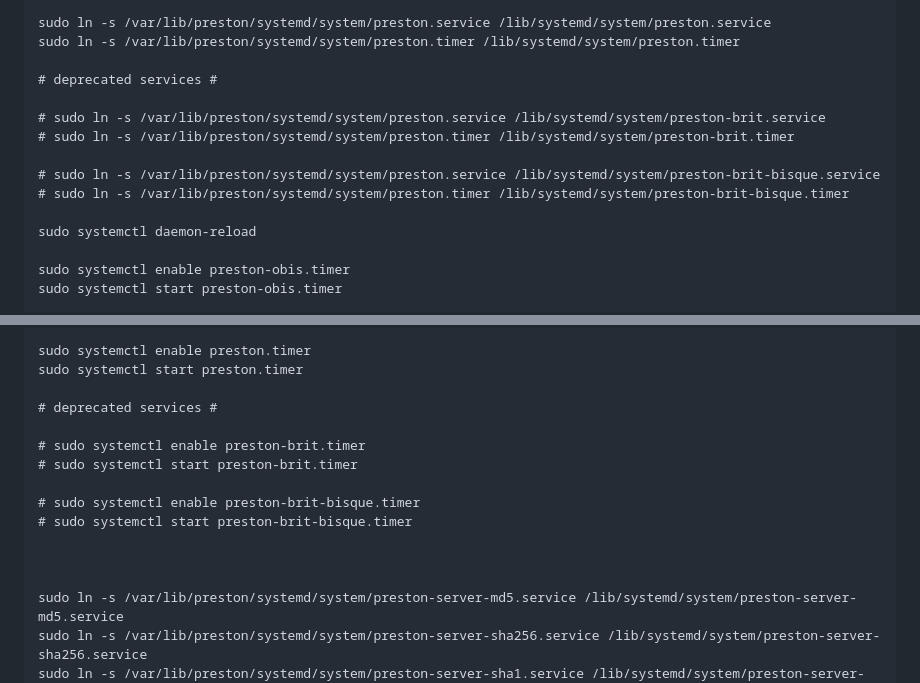
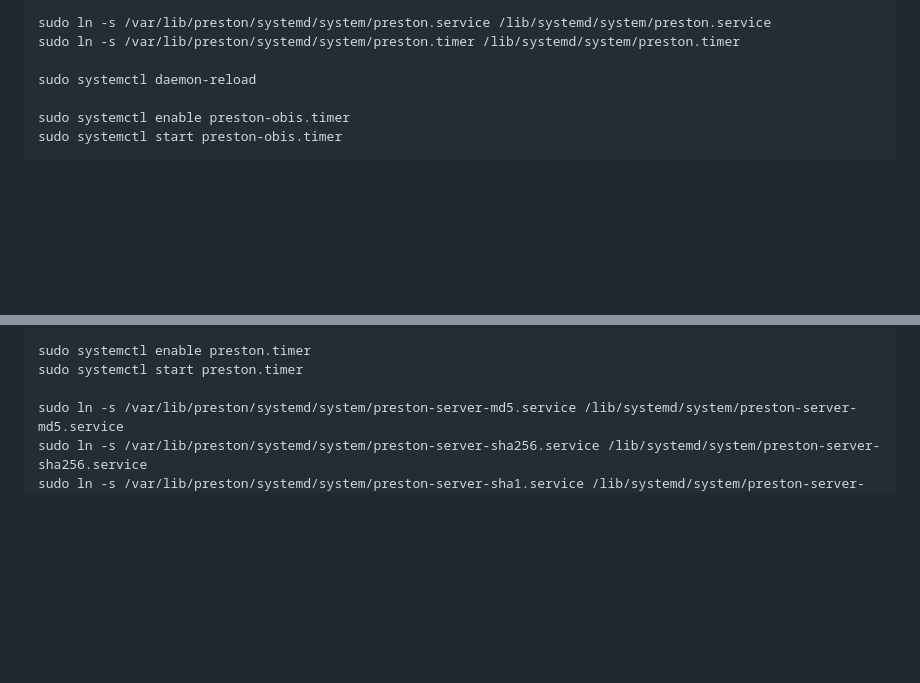
Before and after one commit to bio-guoda/preston-service, a Markdown page: install.md, 2 parts joined by grey strips. Drawn GitHub-style; blank space fills up the shorter version.

Commit message:
remove brit references

```diff
--- a/install.md
+++ b/install.md
@@ -201,14 +201,6 @@ sudo ln -s /var/lib/preston/systemd/system/preston-wikidata-taxon.timer /lib/sys
 sudo ln -s /var/lib/preston/systemd/system/preston.service /lib/systemd/system/preston.service
 sudo ln -s /var/lib/preston/systemd/system/preston.timer /lib/systemd/system/preston.timer
 
-# deprecated services #
-
-# sudo ln -s /var/lib/preston/systemd/system/preston.service /lib/systemd/system/preston-brit.service
-# sudo ln -s /var/lib/preston/systemd/system/preston.timer /lib/systemd/system/preston-brit.timer
-
-# sudo ln -s /var/lib/preston/systemd/system/preston.service /lib/systemd/system/preston-brit-bisque.service
-# sudo ln -s /var/lib/preston/systemd/system/preston.timer /lib/systemd/system/preston-brit-bisque.timer
-
 sudo systemctl daemon-reload
 
 sudo systemctl enable preston-obis.timer
@@ -238,16 +230,6 @@ sudo systemctl start preston-wikidata.timer
 sudo systemctl enable preston.timer
 sudo systemctl start preston.timer
 
-# deprecated services #
-
-# sudo systemctl enable preston-brit.timer
-# sudo systemctl start preston-brit.timer
-
-# sudo systemctl enable preston-brit-bisque.timer
-# sudo systemctl start preston-brit-bisque.timer
-
-
-
 sudo ln -s /var/lib/preston/systemd/system/preston-server-md5.service /lib/systemd/system/preston-server-md5.service
 sudo ln -s /var/lib/preston/systemd/system/preston-server-sha256.service /lib/systemd/system/preston-server-sha256.service
 sudo ln -s /var/lib/preston/systemd/system/preston-server-sha1.service /lib/systemd/system/preston-server-sha1.service
```
